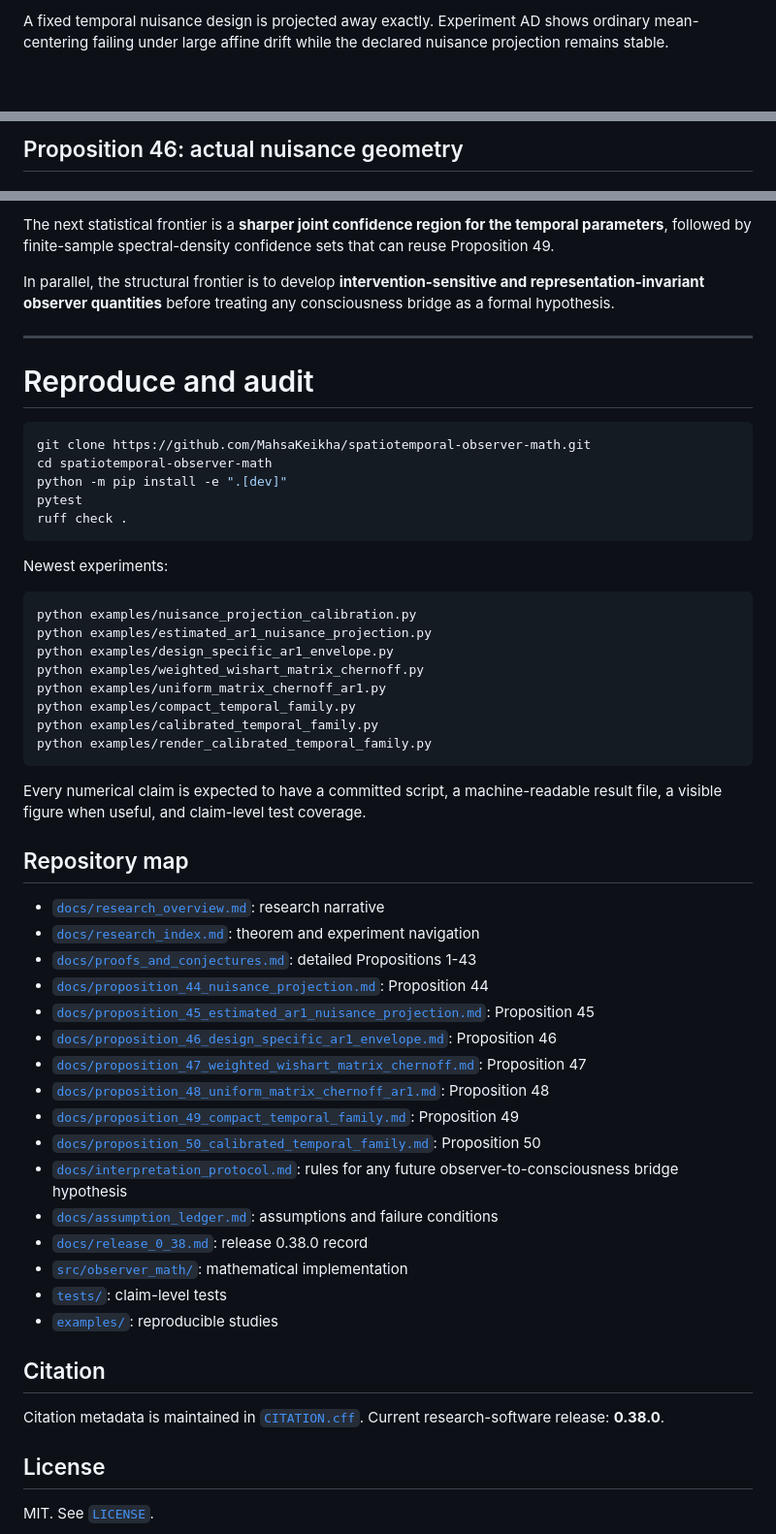
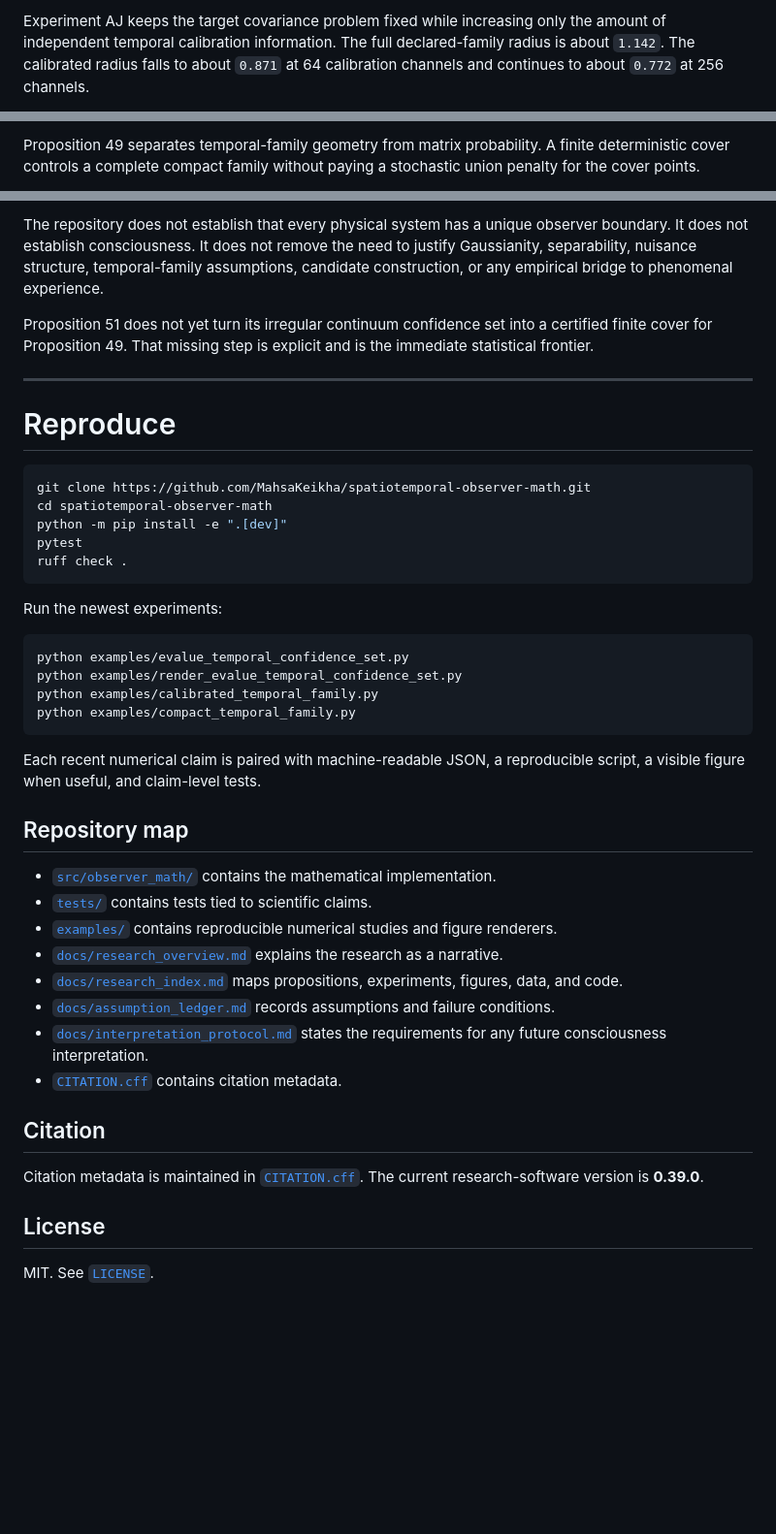
Before and after one commit to MahsaKeikha/spatiotemporal-observer-math, a Markdown page: README.md, 3 parts joined by grey strips. Shown at 97% size. Rendered like a GitHub page; blank space fills up the shorter version.

````diff
--- a/README.md
+++ b/README.md
@@ -143,3 +130,3 @@ random two-parameter confidence family learned from independent data
 
-A fixed temporal nuisance design is projected away exactly. Experiment AD shows ordinary mean-centering failing under large affine drift while the declared nuisance projection remains stable.
+Experiment AJ keeps the target covariance problem fixed while increasing only the amount of independent temporal calibration information. The full declared-family radius is about `1.142`. The calibrated radius falls to about `0.871` at 64 calibration channels and continues to about `0.772` at 256 channels.
 
@@ -151,3 +138,3 @@ Observable increment-energy calibration supplies an AR(1) interval and propagate
 
-## Proposition 46: actual nuisance geometry
+Proposition 49 separates temporal-family geometry from matrix probability. A finite deterministic cover controls a complete compact family without paying a stochastic union penalty for the cover points.
 
@@ -255,11 +232,11 @@ Important restrictions remain:
 
-The next statistical frontier is a **sharper joint confidence region for the temporal parameters**, followed by finite-sample spectral-density confidence sets that can reuse Proposition 49.
+The repository does not establish that every physical system has a unique observer boundary. It does not establish consciousness. It does not remove the need to justify Gaussianity, separability, nuisance structure, temporal-family assumptions, candidate construction, or any empirical bridge to phenomenal experience.
 
-In parallel, the structural frontier is to develop **intervention-sensitive and representation-invariant observer quantities** before treating any consciousness bridge as a formal hypothesis.
+Proposition 51 does not yet turn its irregular continuum confidence set into a certified finite cover for Proposition 49. That missing step is explicit and is the immediate statistical frontier.
 
 ---
 
-# Reproduce and audit
+# Reproduce
 
 ```bash
 git clone https://github.com/MahsaKeikha/spatiotemporal-observer-math.git
@@ -269,43 +246,31 @@ pytest
 ruff check .
 ```
 
-Newest experiments:
+Run the newest experiments:
 
 ```bash
-python examples/nuisance_projection_calibration.py
-python examples/estimated_ar1_nuisance_projection.py
-python examples/design_specific_ar1_envelope.py
-python examples/weighted_wishart_matrix_chernoff.py
-python examples/uniform_matrix_chernoff_ar1.py
+python examples/evalue_temporal_confidence_set.py
+python examples/render_evalue_temporal_confidence_set.py
+python examples/calibrated_temporal_family.py
 python examples/compact_temporal_family.py
-python examples/calibrated_temporal_family.py
-python examples/render_calibrated_temporal_family.py
 ```
 
-Every numerical claim is expected to have a committed script, a machine-readable result file, a visible figure when useful, and claim-level test coverage.
+Each recent numerical claim is paired with machine-readable JSON, a reproducible script, a visible figure when useful, and claim-level tests.
 
 ## Repository map
 
-- [`docs/research_overview.md`](docs/research_overview.md): research narrative
-- [`docs/research_index.md`](docs/research_index.md): theorem and experiment navigation
-- [`docs/proofs_and_conjectures.md`](docs/proofs_and_conjectures.md): detailed Propositions 1-43
-- [`docs/proposition_44_nuisance_projection.md`](docs/proposition_44_nuisance_projection.md): Proposition 44
-- [`docs/proposition_45_estimated_ar1_nuisance_projection.md`](docs/proposition_45_estimated_ar1_nuisance_projection.md): Proposition 45
-- [`docs/proposition_46_design_specific_ar1_envelope.md`](docs/proposition_46_design_specific_ar1_envelope.md): Proposition 46
-- [`docs/proposition_47_weighted_wishart_matrix_chernoff.md`](docs/proposition_47_weighted_wishart_matrix_chernoff.md): Proposition 47
-- [`docs/proposition_48_uniform_matrix_chernoff_ar1.md`](docs/proposition_48_uniform_matrix_chernoff_ar1.md): Proposition 48
-- [`docs/proposition_49_compact_temporal_family.md`](docs/proposition_49_compact_temporal_family.md): Proposition 49
-- [`docs/proposition_50_calibrated_temporal_family.md`](docs/proposition_50_calibrated_temporal_family.md): Proposition 50
-- [`docs/interpretation_protocol.md`](docs/interpretation_protocol.md): rules for any future observer-to-consciousness bridge hypothesis
-- [`docs/assumption_ledger.md`](docs/assumption_ledger.md): assumptions and failure conditions
-- [`docs/release_0_38.md`](docs/release_0_38.md): release 0.38.0 record
-- [`src/observer_math/`](src/observer_math/): mathematical implementation
-- [`tests/`](tests/): claim-level tests
-- [`examples/`](examples/): reproducible studies
+- [`src/observer_math/`](src/observer_math/) contains the mathematical implementation.
+- [`tests/`](tests/) contains tests tied to scientific claims.
+- [`examples/`](examples/) contains reproducible numerical studies and figure renderers.
+- [`docs/research_overview.md`](docs/research_overview.md) explains the research as a narrative.
+- [`docs/research_index.md`](docs/research_index.md) maps propositions, experiments, figures, data, and code.
+- [`docs/assumption_ledger.md`](docs/assumption_ledger.md) records assumptions and failure conditions.
+- [`docs/interpretation_protocol.md`](docs/interpretation_protocol.md) states the requirements for any future consciousness interpretation.
+- [`CITATION.cff`](CITATION.cff) contains citation metadata.
 
 ## Citation
 
-Citation metadata is maintained in [`CITATION.cff`](CITATION.cff). Current research-software release: **0.38.0**.
+Citation metadata is maintained in [`CITATION.cff`](CITATION.cff). The current research-software version is **0.39.0**.
 
 ## License
 
````
Also changed, not shown: other parts of README.md (+124 -147 lines).
